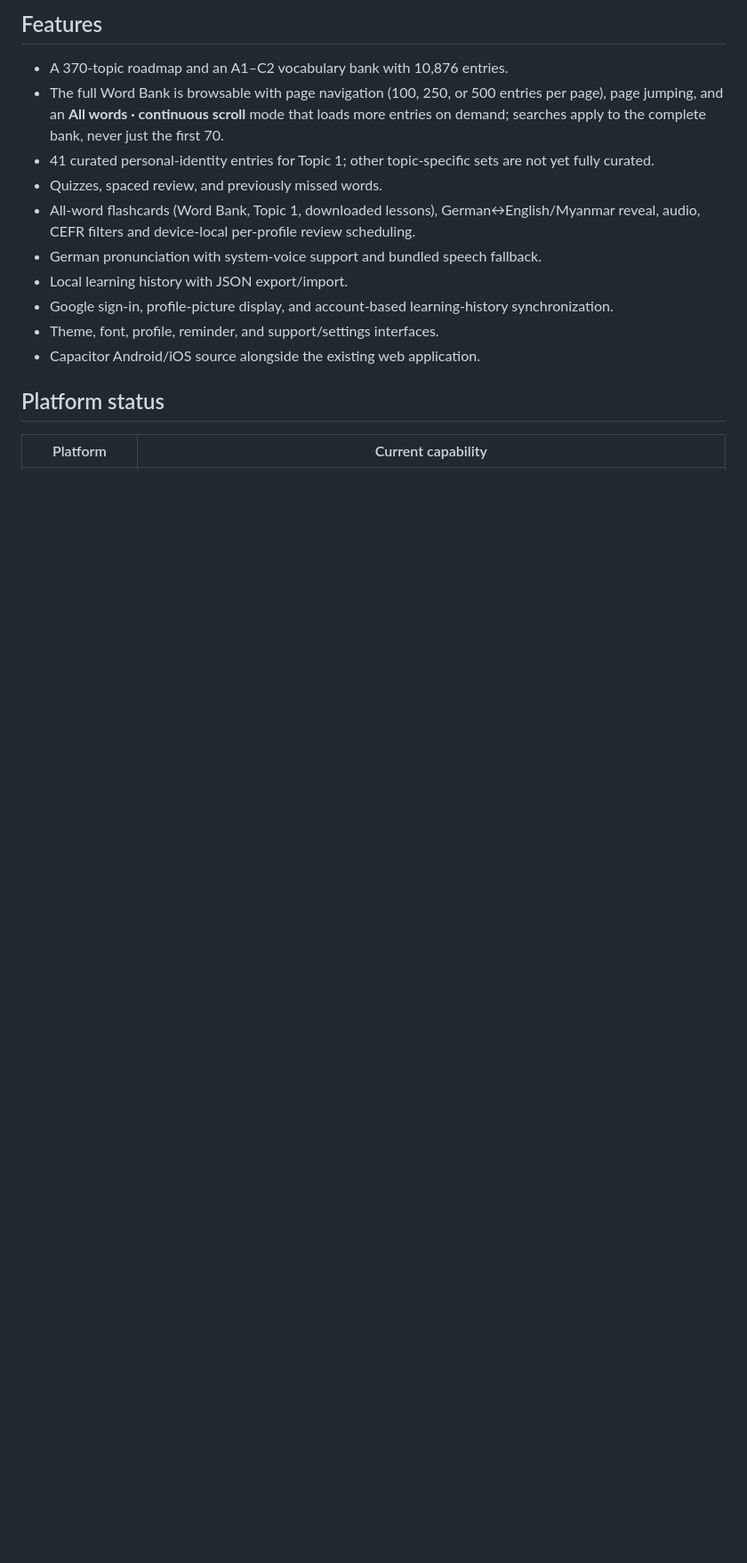
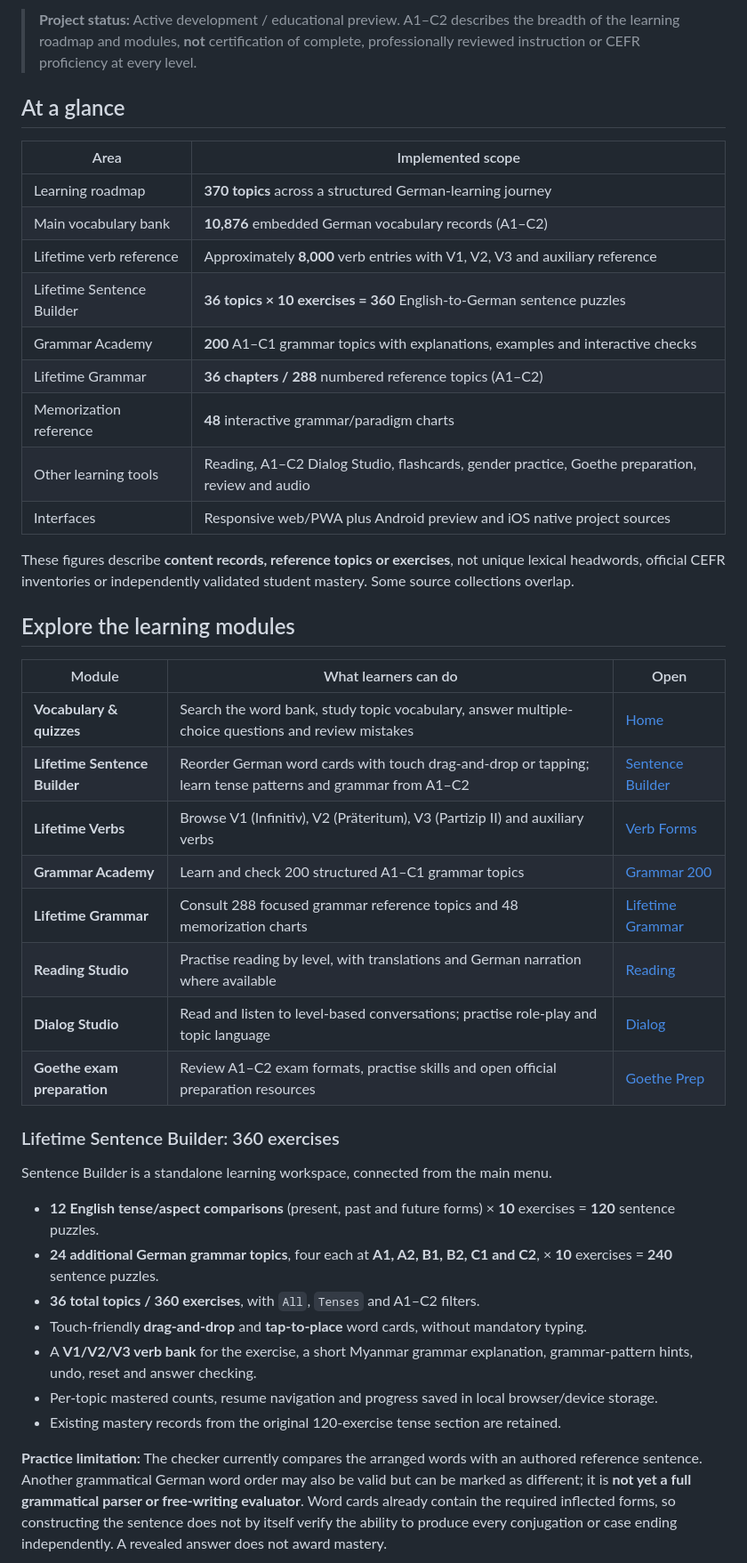
Before and after one commit to Eric9435/wortweg-370, a Markdown page: README.md, the part around one of its changes. Shown at 89% size. GitHub-like rendering; blank space fills up the shorter version.

```diff
--- a/README.md
+++ b/README.md
@@ -10,17 +12,46 @@ The standalone **Dialog** menu is independent of Vocabulary, Reading, Grammar an
 
-## Features
+> **Project status:** Active development / educational preview. A1–C2 describes the breadth of the learning roadmap and modules, **not** certification of complete, professionally reviewed instruction or CEFR proficiency at every level.
 
-- A 370-topic roadmap and an A1–C2 vocabulary bank with 10,876 entries.
-- The full Word Bank is browsable with page navigation (100, 250, or 500 entries per page), page jumping, and an **All words · continuous scroll** mode that loads more entries on demand; searches apply to the complete bank, never just the first 70.
-- 41 curated personal-identity entries for Topic 1; other topic-specific sets are not yet fully curated.
-- Quizzes, spaced review, and previously missed words.
-- All-word flashcards (Word Bank, Topic 1, downloaded lessons), German↔English/Myanmar reveal, audio, CEFR filters and device-local per-profile review scheduling.
-- German pronunciation with system-voice support and bundled speech fallback.
-- Local learning history with JSON export/import.
-- Google sign-in, profile-picture display, and account-based learning-history synchronization.
-- Theme, font, profile, reminder, and support/settings interfaces.
-- Capacitor Android/iOS source alongside the existing web application.
+## At a glance
 
-## Platform status
+| Area | Implemented scope |
+| --- | --- |
+| Learning roadmap | **370 topics** across a structured German-learning journey |
+| Main vocabulary bank | **10,876** embedded German vocabulary records (A1–C2) |
+| Lifetime verb reference | Approximately **8,000** verb entries with V1, V2, V3 and auxiliary reference |
+| Lifetime Sentence Builder | **36 topics × 10 exercises = 360** English-to-German sentence puzzles |
+| Grammar Academy | **200** A1–C1 grammar topics with explanations, examples and interactive checks |
+| Lifetime Grammar | **36 chapters / 288** numbered reference topics (A1–C2) |
+| Memorization reference | **48** interactive grammar/paradigm charts |
+| Other learning tools | Reading, A1–C2 Dialog Studio, flashcards, gender practice, Goethe preparation, review and audio |
+| Interfaces | Responsive web/PWA plus Android preview and iOS native project sources |
 
-| Platform | Current capability |
+These figures describe **content records, reference topics or exercises**, not unique lexical headwords, official CEFR inventories or independently validated student mastery. Some source collections overlap.
+
+## Explore the learning modules
+
+| Module | What learners can do | Open |
+| --- | --- | --- |
+| **Vocabulary & quizzes** | Search the word bank, study topic vocabulary, answer multiple-choice questions and review mistakes | [Home](https://eric9435.github.io/wortweg-370/) |
+| **Lifetime Sentence Builder** | Reorder German word cards with touch drag-and-drop or tapping; learn tense patterns and grammar from A1–C2 | [Sentence Builder](https://eric9435.github.io/wortweg-370/sentence-builder.html) |
+| **Lifetime Verbs** | Browse V1 (Infinitiv), V2 (Präteritum), V3 (Partizip II) and auxiliary verbs | [Verb Forms](https://eric9435.github.io/wortweg-370/verb-forms.html) |
+| **Grammar Academy** | Learn and check 200 structured A1–C1 grammar topics | [Grammar 200](https://eric9435.github.io/wortweg-370/grammar-200.html) |
+| **Lifetime Grammar** | Consult 288 focused grammar reference topics and 48 memorization charts | [Lifetime Grammar](https://eric9435.github.io/wortweg-370/lifetime-grammar.html) |
+| **Reading Studio** | Practise reading by level, with translations and German narration where available | [Reading](https://eric9435.github.io/wortweg-370/complete-reading.html) |
+| **Dialog Studio** | Read and listen to level-based conversations; practise role-play and topic language | [Dialog](https://eric9435.github.io/wortweg-370/dialog.html) |
+| **Goethe exam preparation** | Review A1–C2 exam formats, practise skills and open official preparation resources | [Goethe Prep](https://eric9435.github.io/wortweg-370/goethe-exam.html) |
+
+### Lifetime Sentence Builder: 360 exercises
+
+Sentence Builder is a standalone learning workspace, connected from the main menu.
+
+- **12 English tense/aspect comparisons** (present, past and future forms) × **10** exercises = **120** sentence puzzles.
+- **24 additional German grammar topics**, four each at **A1, A2, B1, B2, C1 and C2**, × **10** exercises = **240** sentence puzzles.
+- **36 total topics / 360 exercises**, with `All`, `Tenses` and A1–C2 filters.
+- Touch-friendly **drag-and-drop** and **tap-to-place** word cards, without mandatory typing.
+- A **V1/V2/V3 verb bank** for the exercise, a short Myanmar grammar explanation, grammar-pattern hints, undo, reset and answer checking.
+- Per-topic mastered counts, resume navigation and progress saved in local browser/device storage.
+- Existing mastery records from the original 120-exercise tense section are retained.
+
+**Practice limitation:** The checker currently compares the arranged words with an authored reference sentence. Another grammatical German word order may also be valid but can be marked as different; it is **not yet a full grammatical parser or free-writing evaluator**. Word cards already contain the required inflected forms, so constructing the sentence does not by itself verify the ability to produce every conjugation or case ending independently. A revealed answer does not award mastery.
+
```
Also changed, not shown: other parts of README.md (+88 -112 lines).
